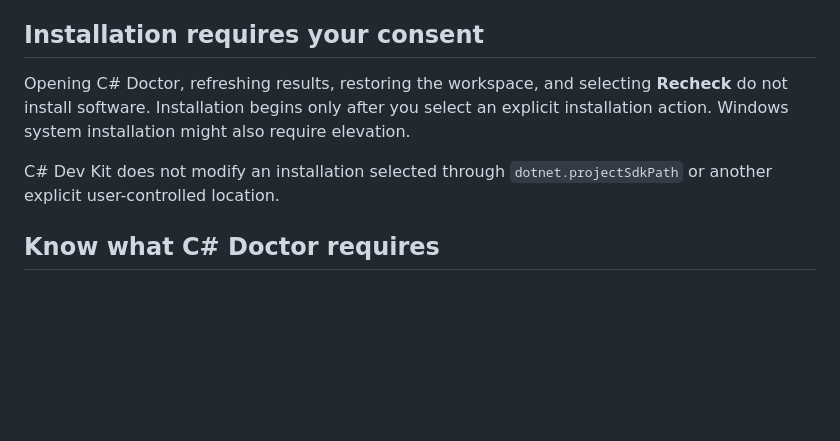
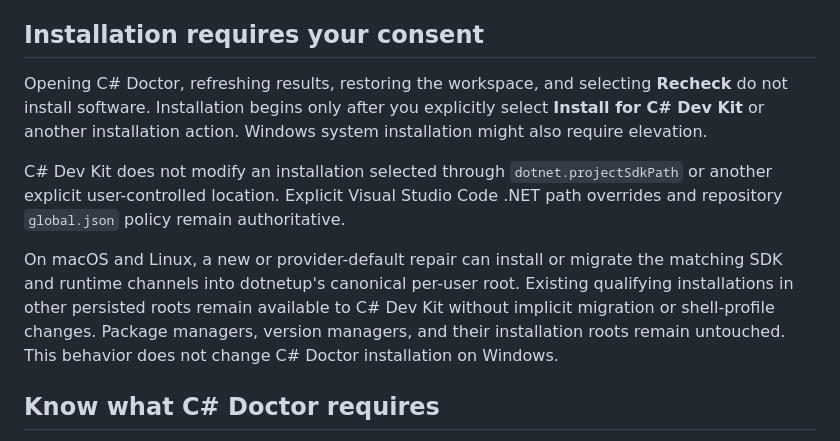
Before and after one commit to microsoft/vscode-dotnettools, a Markdown page: docs/health-check-installation.md, the part around the change. Drawn GitHub-style; blank space fills up the shorter version.

```diff
--- a/docs/health-check-installation.md
+++ b/docs/health-check-installation.md
@@ -17,9 +17,11 @@ C# Doctor checks the .NET SDK used by C# Dev Kit and the runtimes needed by your
 
 ## Installation requires your consent
 
-Opening C# Doctor, refreshing results, restoring the workspace, and selecting **Recheck** do not install software. Installation begins only after you select an explicit installation action. Windows system installation might also require elevation.
+Opening C# Doctor, refreshing results, restoring the workspace, and selecting **Recheck** do not install software. Installation begins only after you explicitly select **Install for C# Dev Kit** or another installation action. Windows system installation might also require elevation.
 
-C# Dev Kit does not modify an installation selected through `dotnet.projectSdkPath` or another explicit user-controlled location.
+C# Dev Kit does not modify an installation selected through `dotnet.projectSdkPath` or another explicit user-controlled location. Explicit Visual Studio Code .NET path overrides and repository `global.json` policy remain authoritative.
+
+On macOS and Linux, a new or provider-default repair can install or migrate the matching SDK and runtime channels into dotnetup's canonical per-user root. Existing qualifying installations in other persisted roots remain available to C# Dev Kit without implicit migration or shell-profile changes. Package managers, version managers, and their installation roots remain untouched. This behavior does not change C# Doctor installation on Windows.
 
 <a id="install-a-missing-tooling-sdk"></a>
 <a id="resolve-a-globaljson-sdk-conflict"></a>
```
Also changed, not shown: docs/health-check-installation-macos-linux.md (+14 -4 lines).
